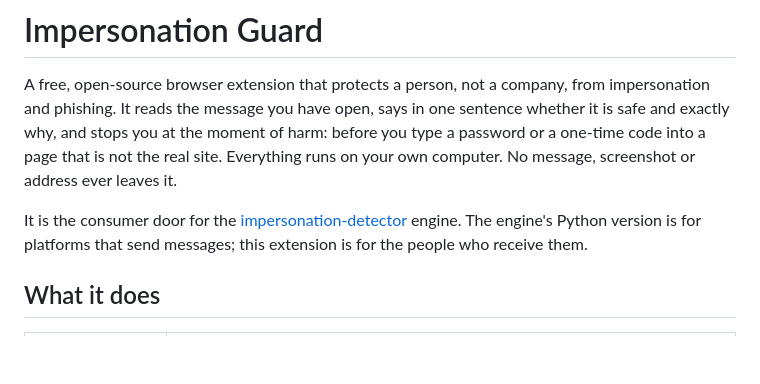
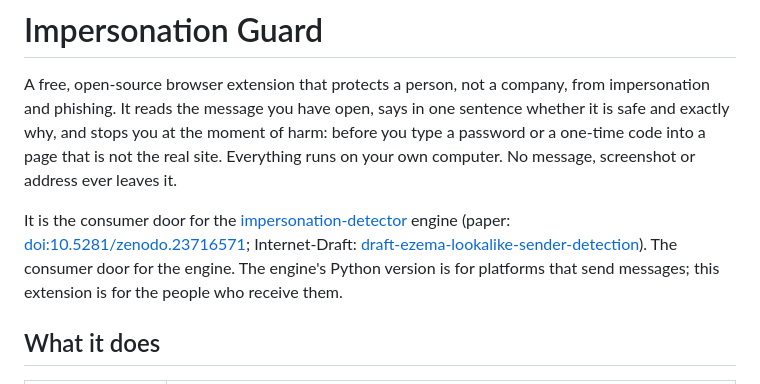
Before and after one commit to Sonchez1/impersonation-guard, a Markdown page: README.md, the part around the change. GitHub-like rendering; blank space fills up the shorter version.

Commit message:
README: link the paper DOI and the Internet-Draft
Co-Authored-By: Claude Fable 5.1 <noreply@anthropic.com>

```diff
--- a/README.md
+++ b/README.md
@@ -7,6 +7,8 @@ password or a one-time code into a page that is not the real site. Everything ru
 own computer. No message, screenshot or address ever leaves it.
 
 It is the consumer door for the [impersonation-detector](https://github.com/Sonchez1/impersonation-detector)
+engine (paper: [doi:10.5281/zenodo.23716571](https://doi.org/10.5281/zenodo.23716571); Internet-Draft:
+[draft-ezema-lookalike-sender-detection](https://datatracker.ietf.org/doc/draft-ezema-lookalike-sender-detection/)). The consumer door for the
 engine. The engine's Python version is for platforms that send messages; this extension is
 for the people who receive them.
 
```
